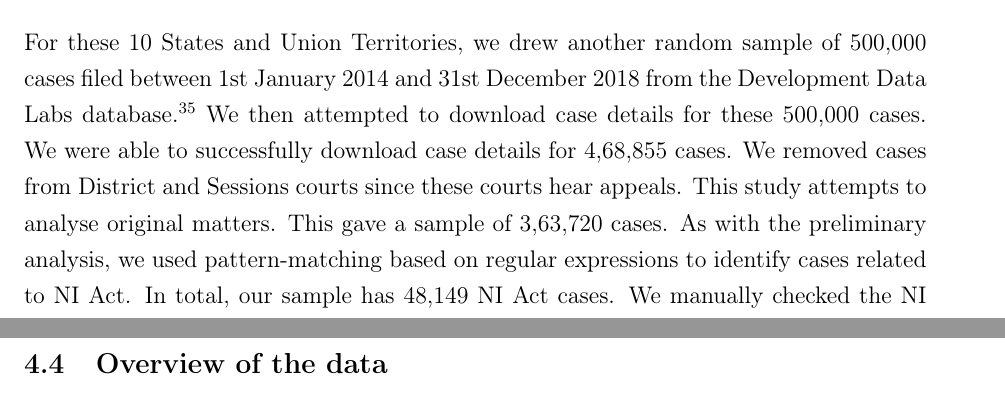
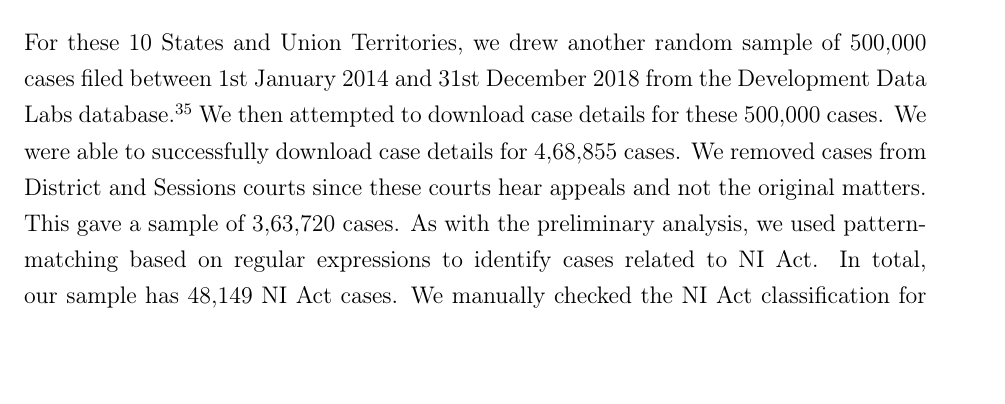
Before and after one commit to mks344/cheque-dishonour, a LaTeX paper (DOC/paper_chequeDishonour.tex, which reads DOC/methodology.tex): two parts of pages 16 and 23 of 51 before the commit and part of page 15 of 49 after it, the two joined at a grey line, cut so that both start at the same text, the shorter picture padded with empty space. Compiled offline with pdfLaTeX.

Commit message:
Update methodology.tex

```diff
--- a/DOC/methodology.tex
+++ b/DOC/methodology.tex
@@ -9,8 +9,6 @@ We first drew a random sample of 100,000 cases filed between 1st January 2014 an
 \end{itemize}
 
 Based on the criteria above, of the 29 States (including Jammu and Kashmir) and 7 Union Territories, our final sample covers 8 States and 2 Union Territories, shown in Table \ref{tab:sample_desc}. For details concerning the selection, see appendix \ref{sec:sample_selection}.
-
-For these 10 States and Union Territories, we drew another random sample of 500,000 cases filed between 1st January 2014 and 31st December 2018 from the Development Data Labs database.\footcite{devdatalabs2021_eCourtsData} We then attempted to download case details for these 500,000 cases. We were able to successfully download case details for 4,68,855 cases. We removed cases from District and Sessions courts since these courts hear appeals. This study attempts to analyse original matters. This gave a sample of 3,63,720 cases. As with the preliminary analysis, we used pattern-matching based on regular expressions to identify cases related to \gls{ni}. In total, our sample has 48,149 \gls{ni} cases. We manually checked the NI Act classification for approximately 1700 cases from the sample of 3,63,720 to check for erroneous classification. We found 1 false positive and no false negatives.\footnote{The false positive was because, for one case in Haryana, the court had dumped all the judgments issued on that date of disposal in the PDF file containing the order. As a result, the text for an actual NI Act case (along with all other cases disposed on that day) was erroneously included in the PDF of the judgment of that case. We further checked for similar erroneous data and found one more instance from the same court. However, none of the judgments in the PDF nor the case itself was related to NI Act. So effectively, it was correctly classified.} However, the data limitation above also limits our ability to reliably check for false negatives. Table \ref{tab:sample_desc} shows a summary of the sample. As shown, check dishonour cases in India represent approximately 13.2\% of courts' workload (pending and disposed). This number could be underestimated because orders cannot be parsed in approximately 36\% of the cases in our sample. Some may be NI Act cases, even though the Act Name field does not say so.
 
 {\footnotesize \begin{longtable}{@{}lrrr|r@{}}
 \caption{Sample description}
@@ -32,6 +30,8 @@ Punjab & 5885 & 24739 & 19.2 & 30624\\
 \textbf{Total} & \textbf{48149} & \textbf{315571} & \textbf{13.2} & \textbf{363720}\\ \bottomrule
 \end{longtable}
 }
+
+For these 10 States and Union Territories, we drew another random sample of 500,000 cases filed between 1st January 2014 and 31st December 2018 from the Development Data Labs database.\footcite{devdatalabs2021_eCourtsData} We then attempted to download case details for these 500,000 cases. We were able to successfully download case details for 4,68,855 cases. We removed cases from District and Sessions courts since these courts hear appeals and not the original matters. This gave a sample of 3,63,720 cases. As with the preliminary analysis, we used pattern-matching based on regular expressions to identify cases related to \gls{ni}. In total, our sample has 48,149 \gls{ni} cases. We manually checked the NI Act classification for approximately 1700 cases from the sample of 3,63,720 to check for erroneous classification. We found 1 false positive and no false negatives.\footnote{The false positive was because, for one case in Haryana, the court had dumped all the judgments issued on that date of disposal in the PDF file containing the order. As a result, the text for an actual NI Act case (along with all other cases disposed on that day) was erroneously included in the PDF of the judgment of that case. We further checked for similar erroneous data and found one more instance from the same court. However, none of the judgments in the PDF nor the case itself was related to NI Act. So effectively, it was correctly classified.} However, the data limitation above also limits our ability to reliably check for false negatives. Table \ref{tab:sample_desc} shows a summary of the sample. As shown, check dishonour cases in India represent approximately 13.2\% of courts' workload (pending and disposed). This number could be underestimated because orders cannot be parsed in approximately 36\% of the cases in our sample. Some may be NI Act cases, even though the Act Name field does not say so.
 
 Table \ref{tab:state_disposal} shows the number of disposed and pending cases state-wise and the median time taken to dispose cases. According to \S~143(3) of the \gls{ni}, courts are required to, as far as reasonably possible, complete NI Act cases within six months, i.e. 180 days. However, as the table shows, the median time taken to dispose these cases is above the recommended limit in all states. Of the 37,479 disposed cases in the sample, 10,171 --- i.e. 27\% cases --- were disposed within the prescribed limit of six months.
 
@@ -247,8 +246,7 @@ We expected contested cases to take more days and more hearings to dispose than
 
 These case characteristics were represented as binary variables. For example, if the parties did not appear for a hearing in a given case, the Non-appearance variable takes the value 1. If the parties appeared at every hearing, we would mark it as 0. Similarly, for the Summons Trial variable, if the case was converted to a summons trial, it is marked as 1. Otherwise, it is marked as 0.
 
-\subsection{Overview of the data}
-\label{sec:overview-data}
+%\subsection{Overview of the data} \label{sec:overview-data}
 
 Table \ref{tab:case_chars} shows the State-wise number of cases in which we were able to identify characteristics of interest. The row totals are not expected to add up to the total cases in the respective state in the sample, because some cases can have more than one of the selected characteristics. As an illustration, a case may involve the dishonour of multiple cheques and be referred to mediation.
 
```
Also changed, not shown: DOC/methodology.tex (3 more changed lines).
